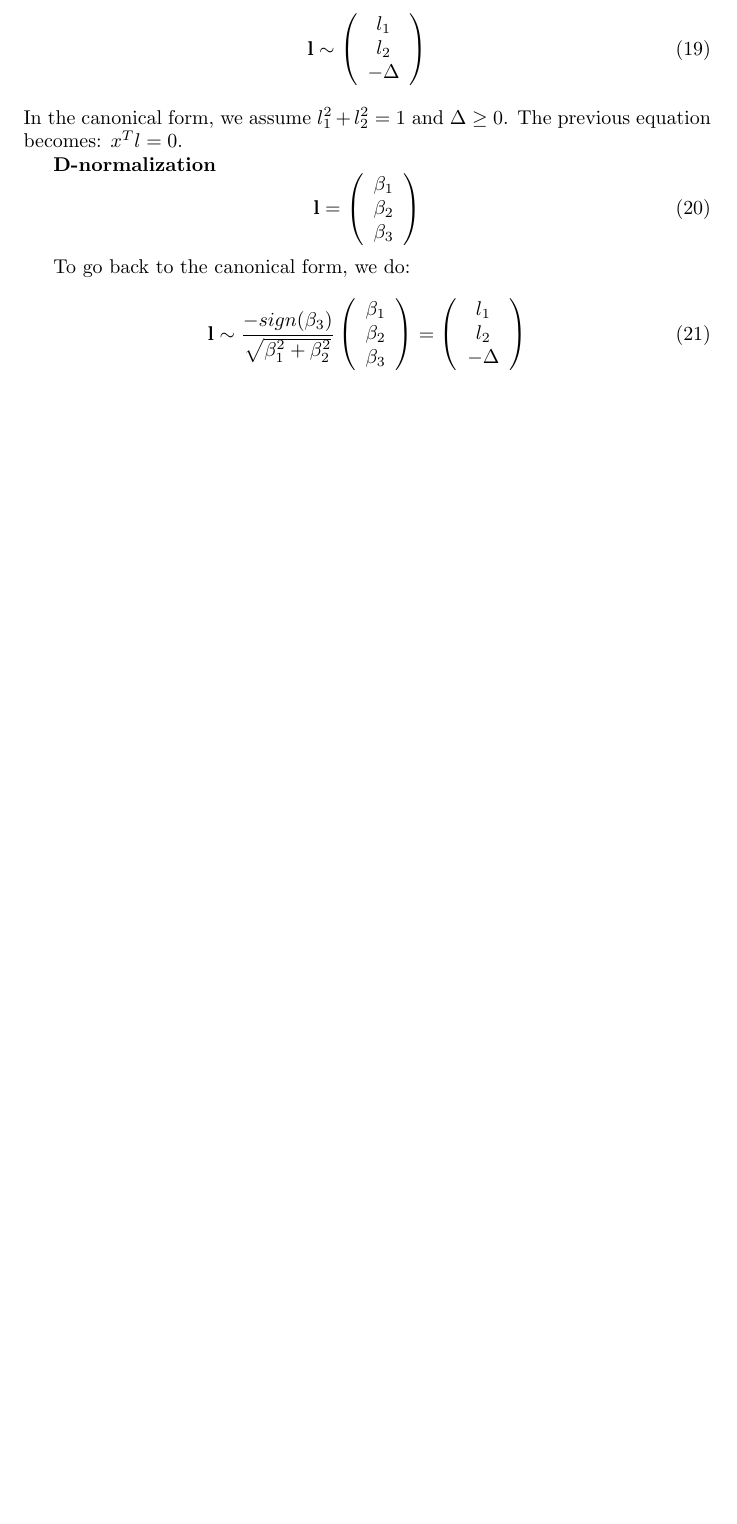
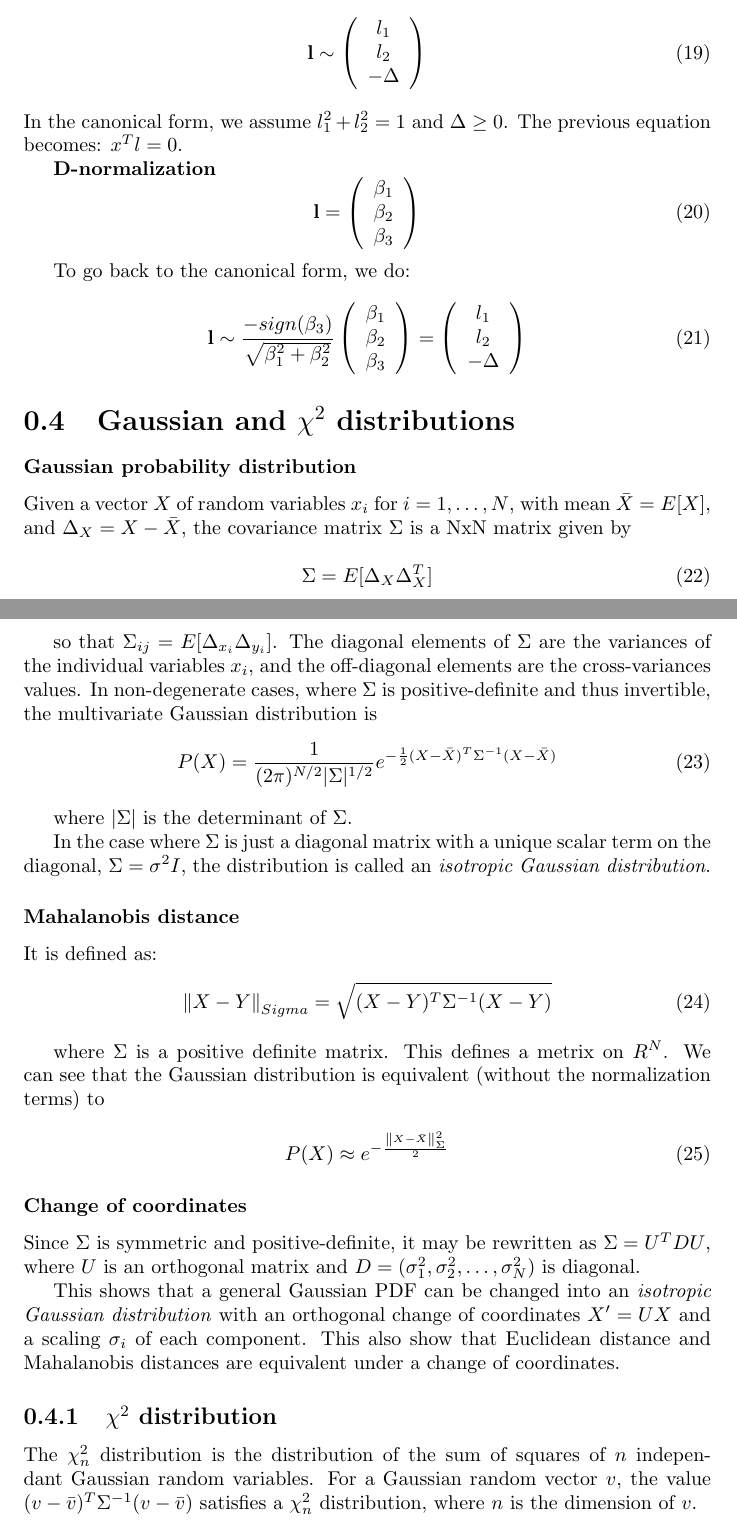
Before and after one commit to zinsmatt/CV_ML_Prog, a LaTeX document (main.tex, which reads vision.tex): part of page 8 of 8 before the commit and two parts of pages 8 and 9 of 9 after it, the two joined at a grey line, cut so that both start at the same text, the shorter picture padded with empty space. Compiled offline with pdfLaTeX.

Commit message:
Add Gaussian probability an Chi2 distribution

```diff
--- a/main.tex
+++ b/main.tex
@@ -1,5 +1,8 @@
 \documentclass{report}
 \usepackage[utf8]{inputenc}
+\usepackage{amsmath}
+
+\newcommand{\norm}[1]{\left\lVert#1\right\rVert}
 
 \title{Tests}
 \author{loscmatt }
--- a/vision.tex
+++ b/vision.tex
@@ -325,3 +325,47 @@ To go back to the canonical form, we do:
         l_1 \\ l_2 \\ -\Delta
     \end{array}\right)
 \end{equation}
+
+
+
+\section{Gaussian and $\chi^2$ distributions}
+\subsubsection{Gaussian probability distribution}
+Given a vector $X$ of random variables $x_i$ for $i=1,\dots,N$, with mean $\bar{X} = E[X]$, and $\Delta_X = X - \bar{X}$, the covariance matrix $\Sigma$ is a NxN matrix given by
+
+\begin{equation}
+    \Sigma = E[\Delta_X \Delta_X^T]
+\end{equation}
+
+so that $\Sigma_{ij}=E[\Delta_{x_i}\Delta_{y_i}]$. The diagonal elements of $\Sigma$ are the variances of the individual variables $x_i$, and the off-diagonal elements are the cross-variances values.
+In non-degenerate cases, where $\Sigma$ is positive-definite and thus invertible, the multivariate Gaussian distribution is
+\begin{equation}
+P(X)=\frac{1}{(2\pi)^{N/2}|\Sigma|^{1/2}} e^{-\frac{1}{2}(X-\bar{X})^T \Sigma^{-1} (X-\bar{X})}
+\end{equation}
+
+where $|\Sigma|$ is the determinant of $\Sigma$.
+
+In the case where $\Sigma$ is just a diagonal matrix with a unique scalar term on the diagonal, $\Sigma=\sigma^2 I$, the distribution is called an \textit{isotropic Gaussian distribution}.
+
+\subsubsection{Mahalanobis distance}
+
+It is defined as:
+\begin{equation}
+    \norm{X - Y}_{Sigma}=\sqrt{(X-Y)^T \Sigma^{-1} (X-Y)}
+\end{equation}{}
+
+where $\Sigma$ is a positive definite matrix. This defines a metrix on $R^N$.
+We can see that the Gaussian distribution is equivalent (without the normalization terms) to
+
+\begin{equation}
+    P(X) \approx e^{-\frac{\norm{X-\bar{X}}_{\Sigma}^{2}}{2}}
+\end{equation}{}
+
+\subsubsection{Change of coordinates}
+Since $\Sigma$ is symmetric and positive-definite, it may be rewritten as $\Sigma=U^T D U$, where $U$ is an orthogonal matrix and $D=(\sigma_1^2, \sigma_2^2, \dots, \sigma_N^2)$ is diagonal.
+
+This shows that a general Gaussian PDF can be changed into an \textit{isotropic Gaussian distribution} with an orthogonal change of coordinates $X^\prime = UX$ and a scaling $\sigma_i$ of each component.
+This also show that Euclidean distance and Mahalanobis distances are equivalent under a change of coordinates.
+
+\subsection{$\chi^2$ distribution}
+
+The $\chi_n^2$ distribution is the distribution of the sum of squares of $n$ independant Gaussian random variables. For a Gaussian random vector $v$, the value ${(v-\bar{v})^T \Sigma^{-1} (v-\bar{v})}$ satisfies a $\chi_n^2$ distribution, where $n$ is the dimension of $v$.
```
